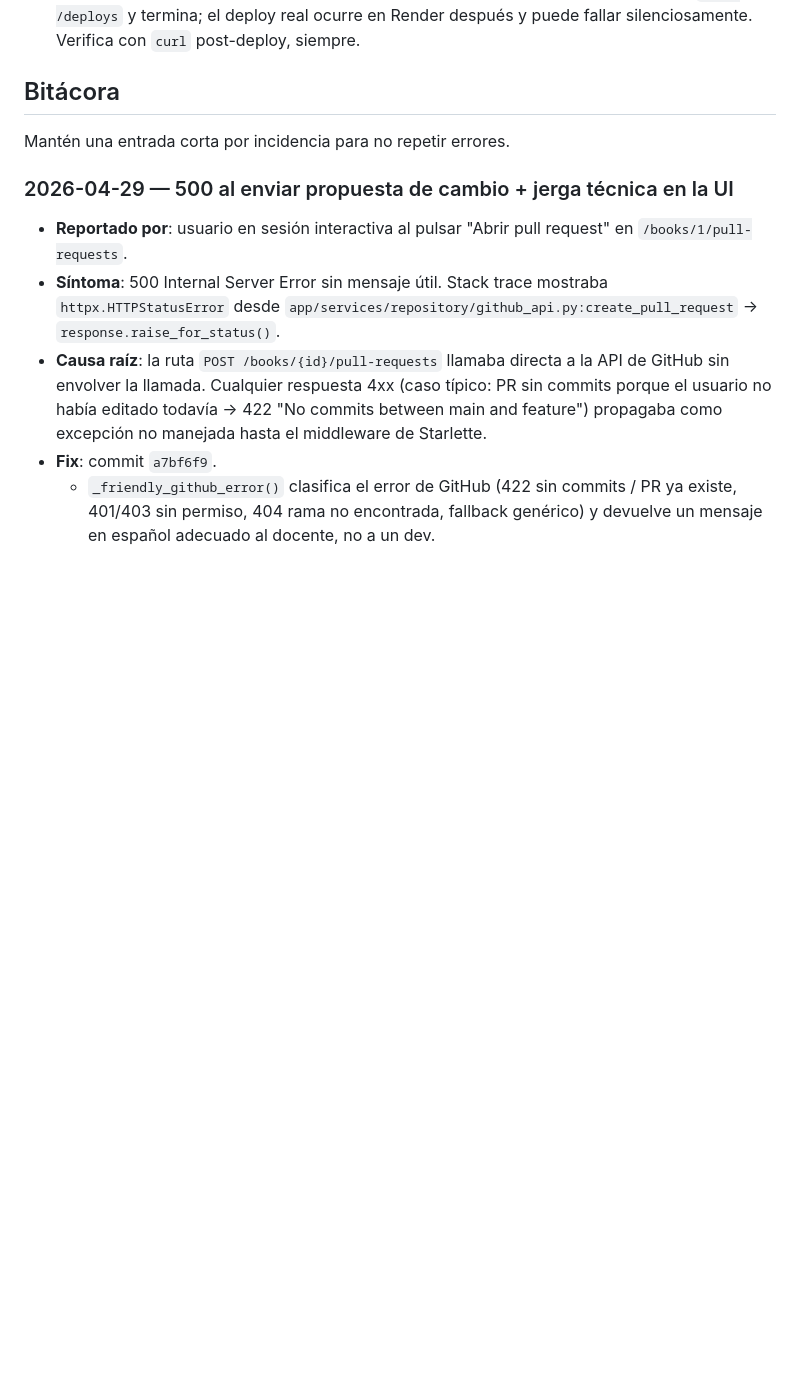
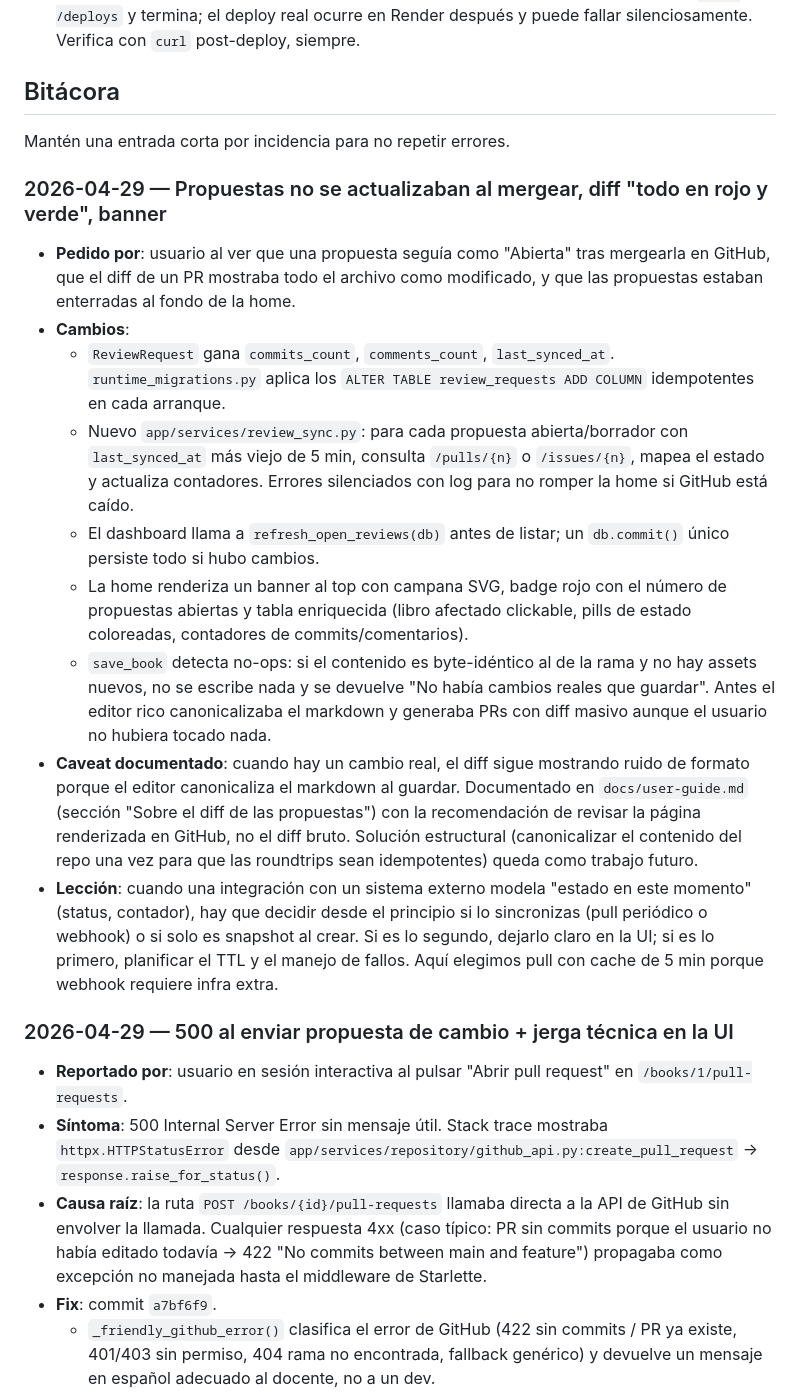
Before and after one commit to librelibros/libre_libros_app, a Markdown page: docs/production-incident-workflow.md, the part around the change. Drawn GitHub-style; blank space fills up the shorter version.

Commit message:
docs(incidents): bitácora del banner de propuestas, sync GitHub y no-op detection

```diff
--- a/docs/production-incident-workflow.md
+++ b/docs/production-incident-workflow.md
@@ -125,6 +125,18 @@ Si después de 10 min el live no refleja el cambio:
 
 Mantén una entrada corta por incidencia para no repetir errores.
 
+### 2026-04-29 — Propuestas no se actualizaban al mergear, diff "todo en rojo y verde", banner
+
+- **Pedido por**: usuario al ver que una propuesta seguía como "Abierta" tras mergearla en GitHub, que el diff de un PR mostraba todo el archivo como modificado, y que las propuestas estaban enterradas al fondo de la home.
+- **Cambios**:
+  - `ReviewRequest` gana `commits_count`, `comments_count`, `last_synced_at`. `runtime_migrations.py` aplica los `ALTER TABLE review_requests ADD COLUMN` idempotentes en cada arranque.
+  - Nuevo `app/services/review_sync.py`: para cada propuesta abierta/borrador con `last_synced_at` más viejo de 5 min, consulta `/pulls/{n}` o `/issues/{n}`, mapea el estado y actualiza contadores. Errores silenciados con log para no romper la home si GitHub está caído.
+  - El dashboard llama a `refresh_open_reviews(db)` antes de listar; un `db.commit()` único persiste todo si hubo cambios.
+  - La home renderiza un banner al top con campana SVG, badge rojo con el número de propuestas abiertas y tabla enriquecida (libro afectado clickable, pills de estado coloreadas, contadores de commits/comentarios).
+  - `save_book` detecta no-ops: si el contenido es byte-idéntico al de la rama y no hay assets nuevos, no se escribe nada y se devuelve "No había cambios reales que guardar". Antes el editor rico canonicalizaba el markdown y generaba PRs con diff masivo aunque el usuario no hubiera tocado nada.
+- **Caveat documentado**: cuando hay un cambio real, el diff sigue mostrando ruido de formato porque el editor canonicaliza el markdown al guardar. Documentado en `docs/user-guide.md` (sección "Sobre el diff de las propuestas") con la recomendación de revisar la página renderizada en GitHub, no el diff bruto. Solución estructural (canonicalizar el contenido del repo una vez para que las roundtrips sean idempotentes) queda como trabajo futuro.
+- **Lección**: cuando una integración con un sistema externo modela "estado en este momento" (status, contador), hay que decidir desde el principio si lo sincronizas (pull periódico o webhook) o si solo es snapshot al crear. Si es lo segundo, dejarlo claro en la UI; si es lo primero, planificar el TTL y el manejo de fallos. Aquí elegimos pull con cache de 5 min porque webhook requiere infra extra.
+
 ### 2026-04-29 — 500 al enviar propuesta de cambio + jerga técnica en la UI
 
 - **Reportado por**: usuario en sesión interactiva al pulsar "Abrir pull request" en `/books/1/pull-requests`.
```
